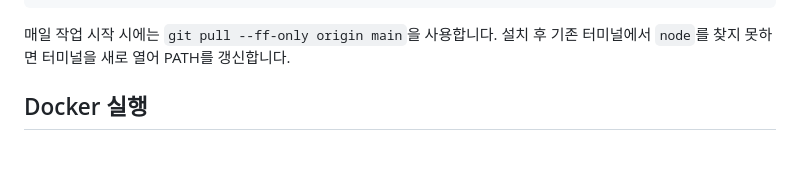
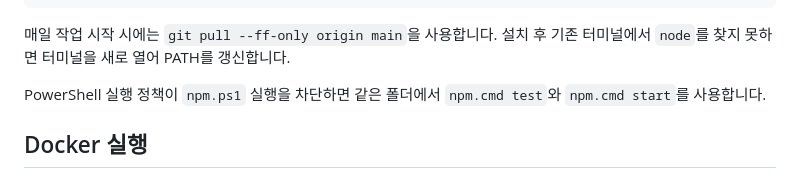
Before and after one commit to s0991128/reporter-training-ops, a Markdown page: README.md, the part around the change. GitHub-like rendering; blank space fills up the shorter version.

Commit message:
Document PowerShell npm fallback

````diff
--- a/README.md
+++ b/README.md
@@ -29,6 +29,8 @@ npm test
 ```
 
 매일 작업 시작 시에는 `git pull --ff-only origin main`을 사용합니다. 설치 후 기존 터미널에서 `node`를 찾지 못하면 터미널을 새로 열어 PATH를 갱신합니다.
+
+PowerShell 실행 정책이 `npm.ps1` 실행을 차단하면 같은 폴더에서 `npm.cmd test`와 `npm.cmd start`를 사용합니다.
 
 ## Docker 실행
 
````
